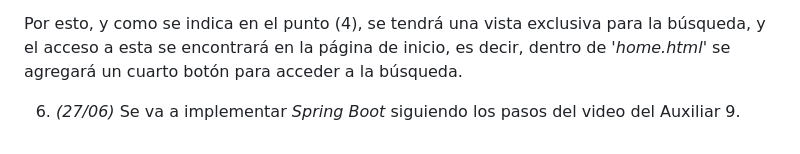
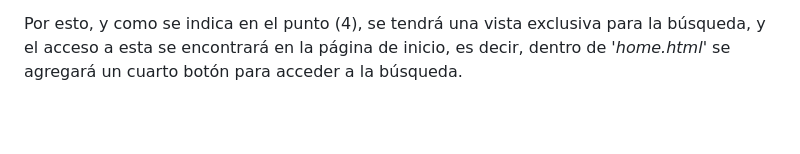
Before and after one commit to Eris7531/Desarrollo_Web_Vicente_Ferrada, a Markdown page: Tarea 4/flask_app/README.md, the part around the change. GitHub-like rendering; blank space fills up the shorter version.

Commit message:
Revert "fix"
This reverts commit 663c1ee4789a6e7da5f66595b10504434093a1e2.

```diff
--- a/Tarea 4/flask_app/README.md
+++ b/Tarea 4/flask_app/README.md
@@ -143,5 +143,3 @@ Así, este botón nos llevará a una vista dedicada exclusivamente a la búsqued
 5. *(27/06)* Como no tenemos un template *'base.html'*, agregar un botón de búsqueda de actividades que se encuentre presente en todas las vistas para que este sea accesible en cualquier parte de la página es dificultoso y hay preocupaciones de que el agregar un template de este estilo pueda romper el código actualmente funcional de las tareas anteriores.
 
 Por esto, y como se indica en el punto (4), se tendrá una vista exclusiva para la búsqueda, y el acceso a esta se encontrará en la página de inicio, es decir, dentro de *'home.html'* se agregará un cuarto botón para acceder a la búsqueda.
-
-6. *(27/06)* Se va a implementar *Spring Boot* siguiendo los pasos del video del Auxiliar 9.
```
